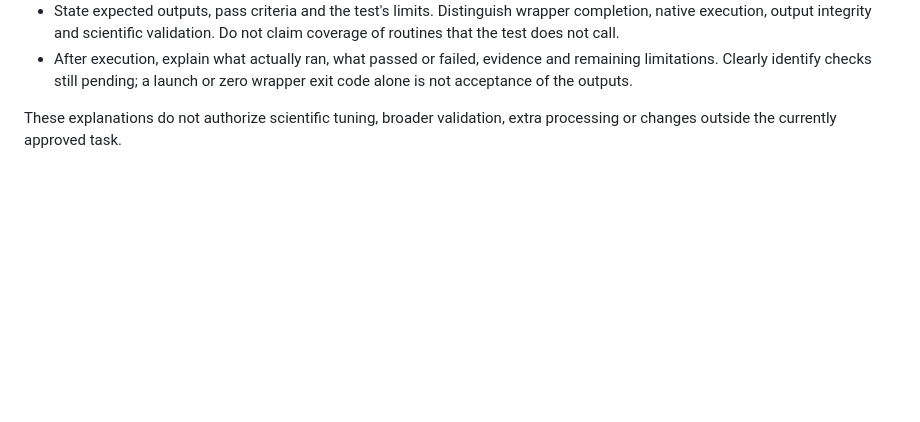
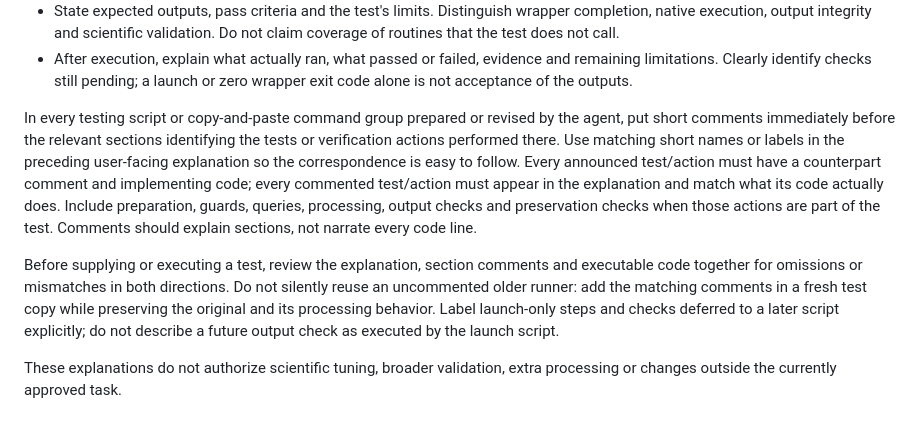
Before and after one commit to fselman/wenu-imaging, a Markdown page: docs/developer/agent-instructions.md, the part around the change. Drawn GitHub-style; blank space fills up the shorter version.

Commit message:
Require matching test explanations, script comments and executable sections

```diff
--- a/docs/developer/agent-instructions.md
+++ b/docs/developer/agent-instructions.md
@@ -20,6 +20,23 @@ Keep it concise and specific to the test being proposed:
 - After execution, explain what actually ran, what passed or failed, evidence
   and remaining limitations. Clearly identify checks still pending; a launch
   or zero wrapper exit code alone is not acceptance of the outputs.
+
+In every testing script or copy-and-paste command group prepared or revised by
+the agent, put short comments immediately before the relevant sections identifying
+the tests or verification actions performed there. Use matching short names or
+labels in the preceding user-facing explanation so the correspondence is easy
+to follow. Every announced test/action must have a counterpart comment and
+implementing code; every commented test/action must appear in the explanation
+and match what its code actually does. Include preparation, guards, queries,
+processing, output checks and preservation checks when those actions are part
+of the test. Comments should explain sections, not narrate every code line.
+
+Before supplying or executing a test, review the explanation, section comments
+and executable code together for omissions or mismatches in both directions.
+Do not silently reuse an uncommented older runner: add the matching comments in
+a fresh test copy while preserving the original and its processing behavior.
+Label launch-only steps and checks deferred to a later script explicitly; do not
+describe a future output check as executed by the launch script.
 
 These explanations do not authorize scientific tuning, broader validation,
 extra processing or changes outside the currently approved task.
```
Also changed, not shown: AGENTS.md (+4 -2 lines).
